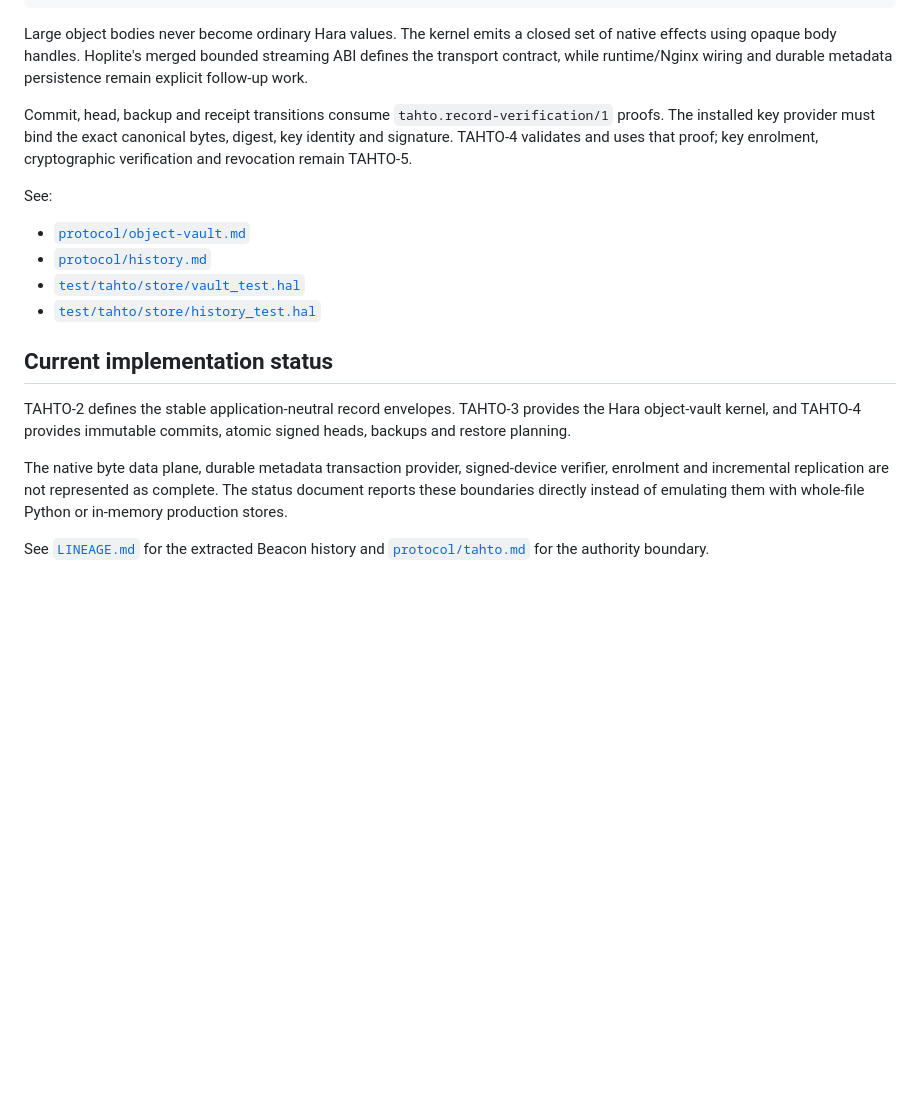
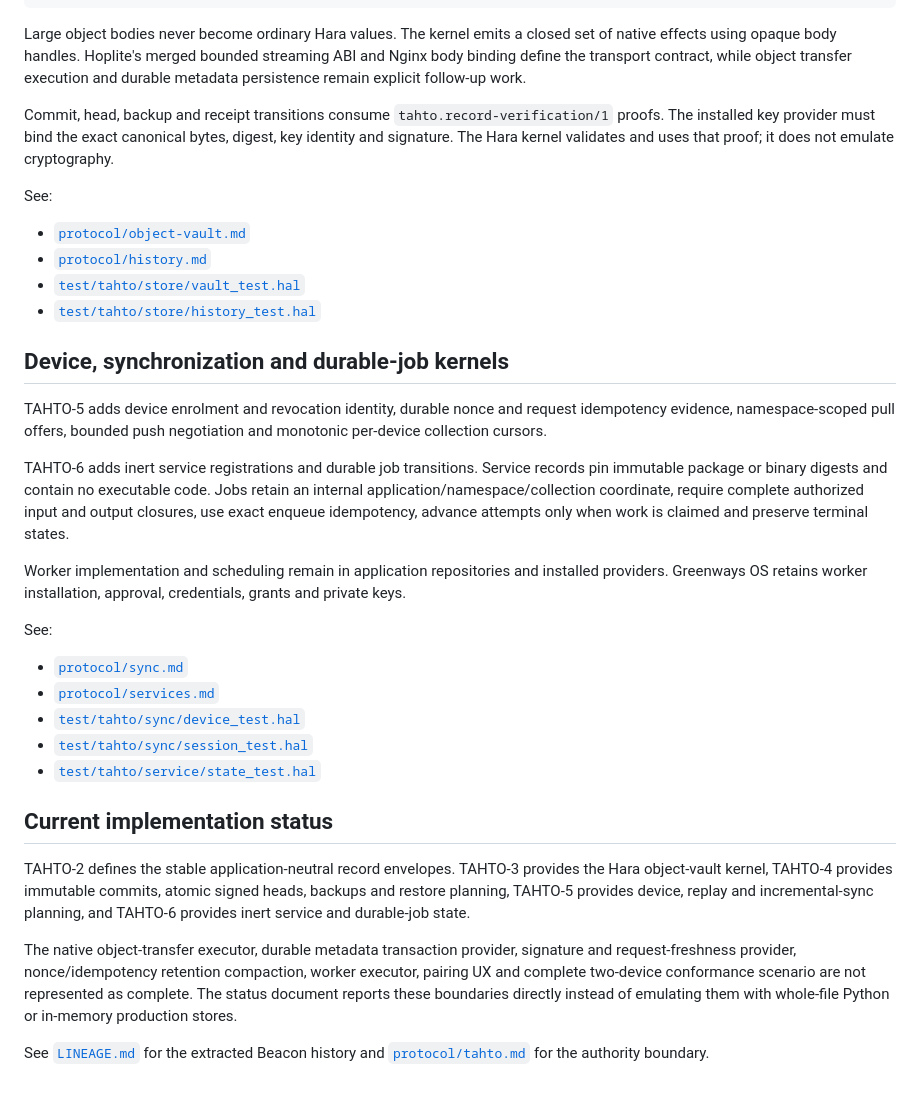
Before and after one commit to greenways-ai/tahto, a Markdown page: README.md, the part around the change. Drawn GitHub-style; blank space fills up the shorter version.

Commit message:
Describe the TAHTO-5 and TAHTO-6 Hara kernels accurately

```diff
--- a/README.md
+++ b/README.md
@@ -109,14 +109,14 @@ verified receipt evidence
 
 Large object bodies never become ordinary Hara values. The kernel emits a closed
 set of native effects using opaque body handles. Hoplite's merged bounded
-streaming ABI defines the transport contract, while runtime/Nginx wiring and
-durable metadata persistence remain explicit follow-up work.
+streaming ABI and Nginx body binding define the transport contract, while object
+transfer execution and durable metadata persistence remain explicit follow-up
+work.
 
 Commit, head, backup and receipt transitions consume
 `tahto.record-verification/1` proofs. The installed key provider must bind the
-exact canonical bytes, digest, key identity and signature. TAHTO-4 validates and
-uses that proof; key enrolment, cryptographic verification and revocation remain
-TAHTO-5.
+exact canonical bytes, digest, key identity and signature. The Hara kernel
+validates and uses that proof; it does not emulate cryptography.
 
 See:
 
@@ -125,16 +125,44 @@ See:
 - [`test/tahto/store/vault_test.hal`](test/tahto/store/vault_test.hal)
 - [`test/tahto/store/history_test.hal`](test/tahto/store/history_test.hal)
 
+## Device, synchronization and durable-job kernels
+
+TAHTO-5 adds device enrolment and revocation identity, durable nonce and request
+idempotency evidence, namespace-scoped pull offers, bounded push negotiation and
+monotonic per-device collection cursors.
+
+TAHTO-6 adds inert service registrations and durable job transitions. Service
+records pin immutable package or binary digests and contain no executable code.
+Jobs retain an internal application/namespace/collection coordinate, require
+complete authorized input and output closures, use exact enqueue idempotency,
+advance attempts only when work is claimed and preserve terminal states.
+
+Worker implementation and scheduling remain in application repositories and
+installed providers. Greenways OS retains worker installation, approval,
+credentials, grants and private keys.
+
+See:
+
+- [`protocol/sync.md`](protocol/sync.md)
+- [`protocol/services.md`](protocol/services.md)
+- [`test/tahto/sync/device_test.hal`](test/tahto/sync/device_test.hal)
+- [`test/tahto/sync/session_test.hal`](test/tahto/sync/session_test.hal)
+- [`test/tahto/service/state_test.hal`](test/tahto/service/state_test.hal)
+
 ## Current implementation status
 
 TAHTO-2 defines the stable application-neutral record envelopes. TAHTO-3
-provides the Hara object-vault kernel, and TAHTO-4 provides immutable commits,
-atomic signed heads, backups and restore planning.
+provides the Hara object-vault kernel, TAHTO-4 provides immutable commits,
+atomic signed heads, backups and restore planning, TAHTO-5 provides device,
+replay and incremental-sync planning, and TAHTO-6 provides inert service and
+durable-job state.
 
-The native byte data plane, durable metadata transaction provider, signed-device
-verifier, enrolment and incremental replication are not represented as complete.
-The status document reports these boundaries directly instead of emulating them
-with whole-file Python or in-memory production stores.
+The native object-transfer executor, durable metadata transaction provider,
+signature and request-freshness provider, nonce/idempotency retention
+compaction, worker executor, pairing UX and complete two-device conformance
+scenario are not represented as complete. The status document reports these
+boundaries directly instead of emulating them with whole-file Python or
+in-memory production stores.
 
 See [`LINEAGE.md`](LINEAGE.md) for the extracted Beacon history and
 [`protocol/tahto.md`](protocol/tahto.md) for the authority boundary.
```
